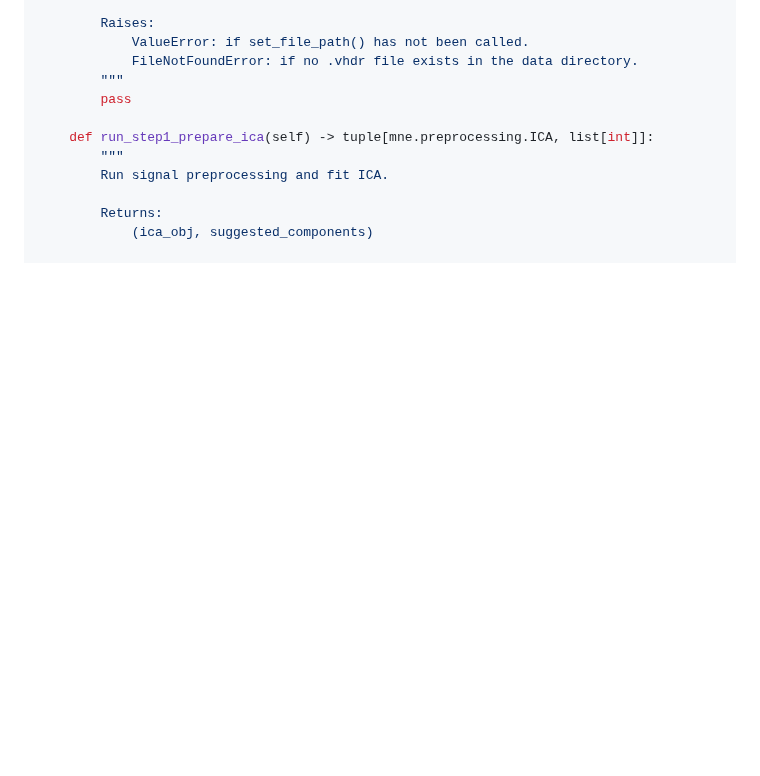
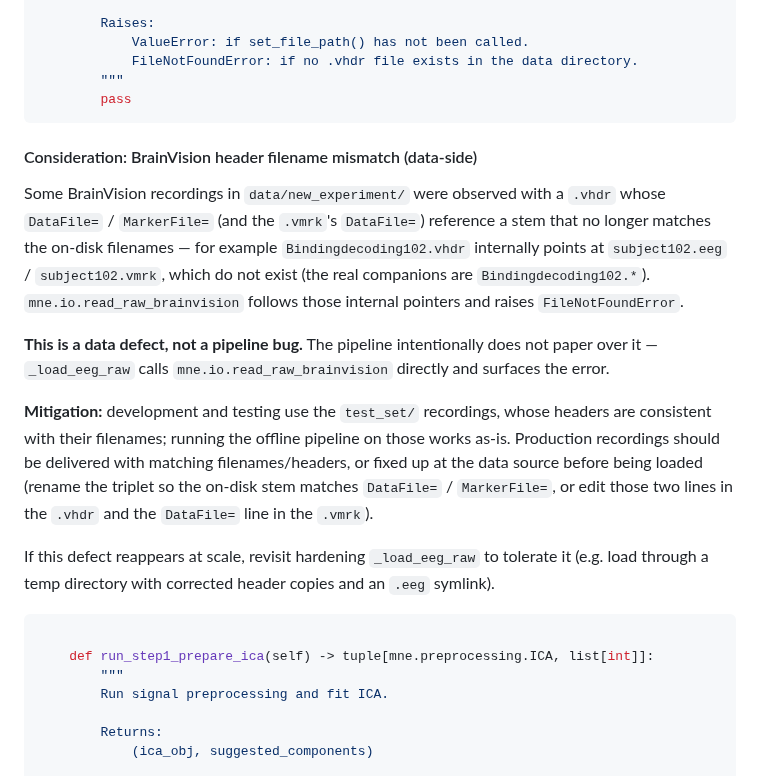
Before and after one commit to roiguri/live-reactivation-decoder, a Markdown page: docs/backend_architecture.md, the part around the change. Drawn GitHub-style; blank space fills up the shorter version.

Commit message:
docs(offline): note BrainVision header/filename mismatch as data-side consideration
Some experiment recordings have .vhdr/.vmrk DataFile=/MarkerFile= refs
that don't match the on-disk filenames (e.g. Bindingdecoding102.vhdr
points to subject102.*). Development/testing uses the test_set/
recordings, whose headers are consistent. Document this as a data
caveat in backend_architecture.md with mitigation steps (rename or
edit headers at the source); if the defect ever recurs at scale,
revisit hardening _load_eeg_raw. No code change: _load_eeg_raw stays
a thin read_raw_brainvision call.

````diff
--- a/docs/backend_architecture.md
+++ b/docs/backend_architecture.md
@@ -569,6 +569,34 @@ class OfflineOrchestrator:
             FileNotFoundError: if no .vhdr file exists in the data directory.
         """
         pass
+```
+
+#### Consideration: BrainVision header filename mismatch (data-side)
+
+Some BrainVision recordings in `data/new_experiment/` were observed with a
+`.vhdr` whose `DataFile=` / `MarkerFile=` (and the `.vmrk`'s `DataFile=`)
+reference a stem that no longer matches the on-disk filenames — for example
+`Bindingdecoding102.vhdr` internally points at `subject102.eeg` /
+`subject102.vmrk`, which do not exist (the real companions are
+`Bindingdecoding102.*`). `mne.io.read_raw_brainvision` follows those internal
+pointers and raises `FileNotFoundError`.
+
+**This is a data defect, not a pipeline bug.** The pipeline intentionally does
+not paper over it — `_load_eeg_raw` calls `mne.io.read_raw_brainvision`
+directly and surfaces the error.
+
+**Mitigation:** development and testing use the `test_set/` recordings, whose
+headers are consistent with their filenames; running the offline pipeline on
+those works as-is. Production recordings should be delivered with matching
+filenames/headers, or fixed up at the data source before being loaded (rename
+the triplet so the on-disk stem matches `DataFile=` / `MarkerFile=`, or edit
+those two lines in the `.vhdr` and the `DataFile=` line in the `.vmrk`).
+
+If this defect reappears at scale, revisit hardening `_load_eeg_raw` to
+tolerate it (e.g. load through a temp directory with corrected header copies
+and an `.eeg` symlink).
+
+```python
 
     def run_step1_prepare_ica(self) -> tuple[mne.preprocessing.ICA, list[int]]:
         """
````
